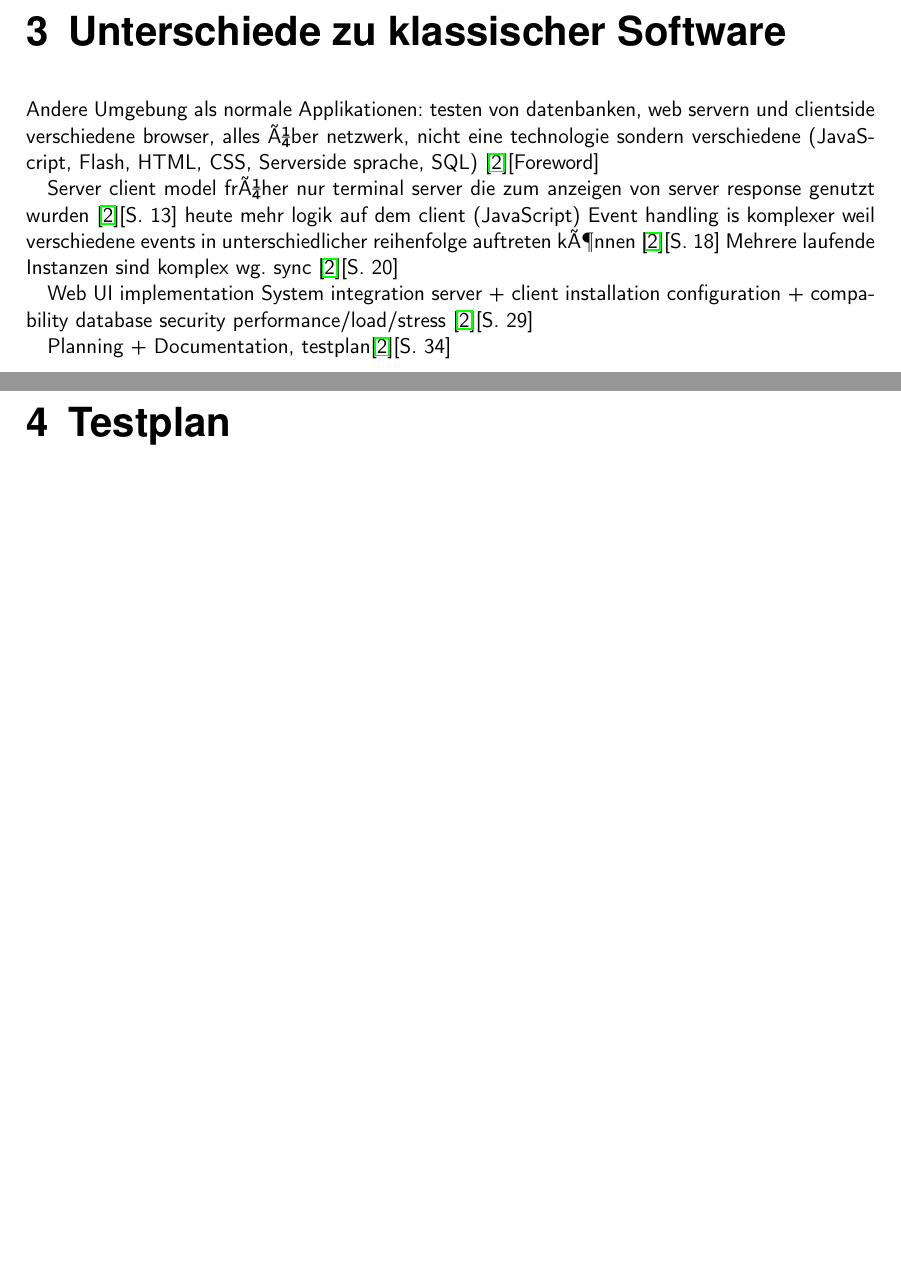
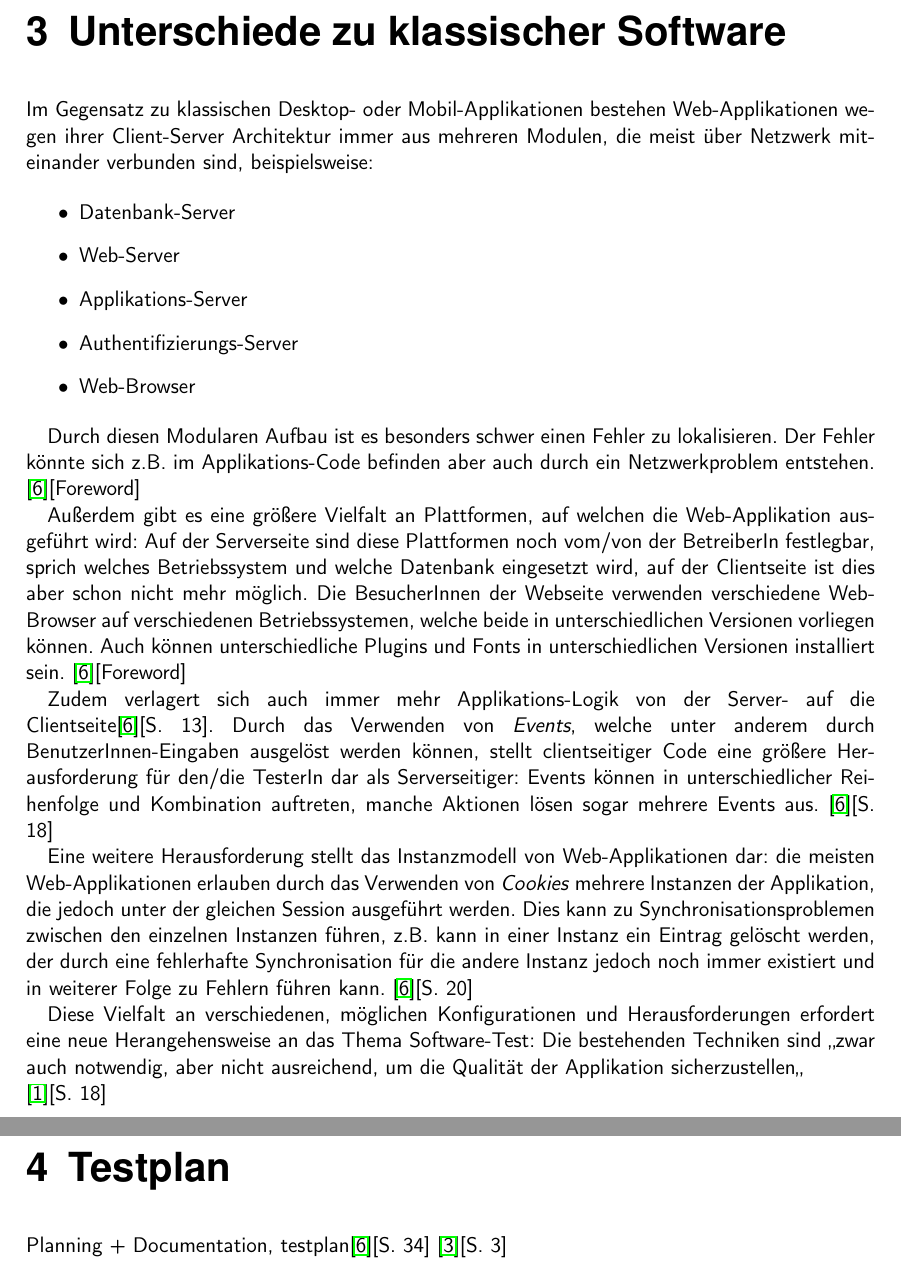
Before and after one commit to BernhardPosselt/bachelor-thesis, a LaTeX thesis (second/thesis/src/thesis.tex): two parts of pages 8 and 9 of 15, joined at a grey line, cut so that both start at the same text, the shorter picture padded with empty space. Compiled offline with pdfLaTeX.

Commit message:
added warum testen chapter

```diff
--- a/second/thesis/src/thesis.tex
+++ b/second/thesis/src/thesis.tex
@@ -136,25 +141,29 @@ und auch noch nicht ver"offentlicht. Ich versichere, dass die abgegebene Version
 
 \chapter{Unterschiede zu klassischer Software}
-Andere Umgebung als normale Applikationen: testen von datenbanken, web servern und clientside verschiedene browser, alles über netzwerk, nicht eine technologie sondern verschiedene (JavaScript, Flash, HTML, CSS, Serverside sprache, SQL)
-\cite{testing_apps_on_web}[Foreword]
+Im Gegensatz zu klassischen Desktop- oder Mobil-Applikationen bestehen Web-Applikationen wegen ihrer Client-Server Architektur immer aus mehreren Modulen, die meist "uber Netzwerk miteinander verbunden sind, beispielsweise:
 
-Server client model früher nur terminal server die zum anzeigen von server response genutzt wurden \cite{testing_apps_on_web}[S. 13] heute mehr logik auf dem client (JavaScript)
-Event handling is komplexer weil verschiedene events in unterschiedlicher reihenfolge auftreten können \cite{testing_apps_on_web}[S. 18]
-Mehrere laufende Instanzen sind komplex wg. sync \cite{testing_apps_on_web}[S. 20]
+\begin{itemize}
+\item Datenbank-Server
+\item Web-Server
+\item Applikations-Server
+\item Authentifizierungs-Server
+\item Web-Browser
+\end{itemize}
 
-Web UI implementation
-System integration
-server + client installation
-configuration + compability
-database
-security
-performance/load/stress
-\cite{testing_apps_on_web}[S. 29]
+Durch diesen Modularen Aufbau ist es besonders schwer einen Fehler zu lokalisieren. Der Fehler k"onnte sich z.B. im Applikations-Code befinden aber auch durch ein Netzwerkproblem entstehen. \cite{testing_apps_on_web}[Foreword]
 
-Planning + Documentation, testplan\cite{testing_apps_on_web}[S. 34]
+Au"serdem gibt es eine gr"o"sere Vielfalt an Plattformen, auf welchen die Web-Applikation ausgef"uhrt wird: Auf der Serverseite sind diese Plattformen noch vom/von der BetreiberIn festlegbar, sprich welches Betriebssystem und welche Datenbank eingesetzt wird, auf der Clientseite ist dies aber schon nicht mehr m"oglich. Die BesucherInnen der Webseite verwenden verschiedene Web-Browser auf verschiedenen Betriebssystemen, welche beide in unterschiedlichen Versionen vorliegen k"onnen. Auch k"onnen unterschiedliche Plugins und Fonts in unterschiedlichen Versionen installiert sein. \cite{testing_apps_on_web}[Foreword]
+
+Zudem verlagert sich auch immer mehr Applikations-Logik von der Server- auf die Clientseite\cite{testing_apps_on_web}[S. 13]. Durch das Verwenden von \emph{Events}, welche unter anderem durch BenutzerInnen-Eingaben ausgel"ost werden k"onnen, stellt clientseitiger Code eine gr"o"sere Herausforderung f"ur den/die TesterIn dar als Serverseitiger: Events k"onnen in unterschiedlicher Reihenfolge und Kombination auftreten, manche Aktionen l"osen sogar mehrere Events aus. \cite{testing_apps_on_web}[S. 18]
+
+Eine weitere Herausforderung stellt das Instanzmodell von Web-Applikationen dar: die meisten Web-Applikationen erlauben durch das Verwenden von \emph{Cookies} mehrere Instanzen der Applikation, die jedoch unter der gleichen Session ausgef"uhrt werden. Dies kann zu Synchronisationsproblemen zwischen den einzelnen Instanzen f"uhren, z.B. kann in einer Instanz ein Eintrag gel"oscht werden, der durch eine fehlerhafte Synchronisation f"ur die andere Instanz jedoch noch immer existiert und in weiterer Folge zu Fehlern f"uhren kann. \cite{testing_apps_on_web}[S. 20]
+
+Diese Vielfalt an verschiedenen, m"oglichen Konfigurationen und Herausforderungen erfordert eine neue Herangehensweise an das Thema Software-Test: Die bestehenden Techniken sind \glqq zwar auch notwendig, aber nicht ausreichend, um die Qualit"at der Applikation sicherzustellen\glqq\\ \cite{eval_automat_webapp_test}[S. 18]
 
 
 
 \chapter{Testplan}
+Planning + Documentation, testplan\cite{testing_apps_on_web}[S. 34]
+\cite{test_auto}[S. 3]
 \chapter{Unit Test}
 \chapter{Integration Test}
```
Also changed, not shown: second/thesis/src/thesis.tex (10 more changed lines), 1 other file.
